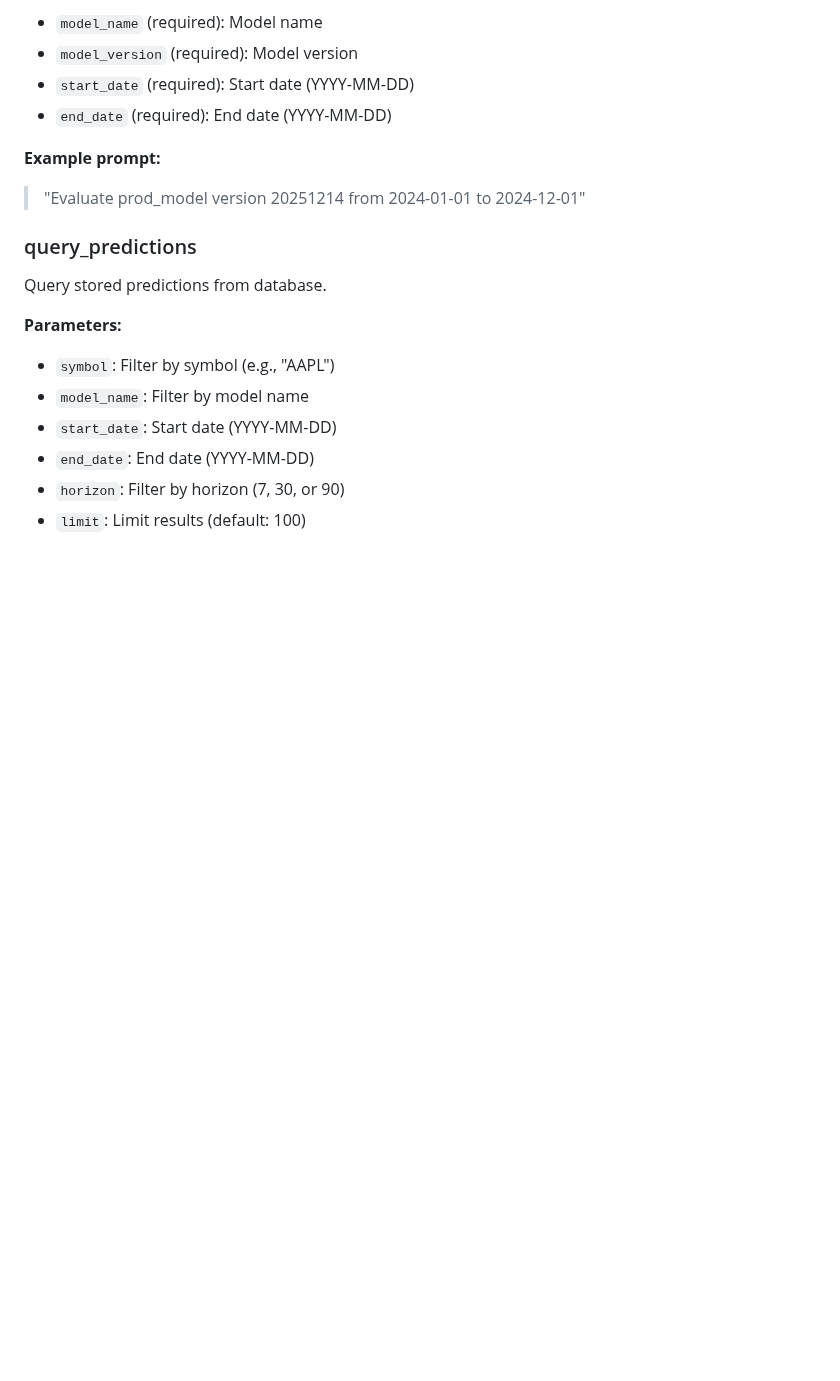
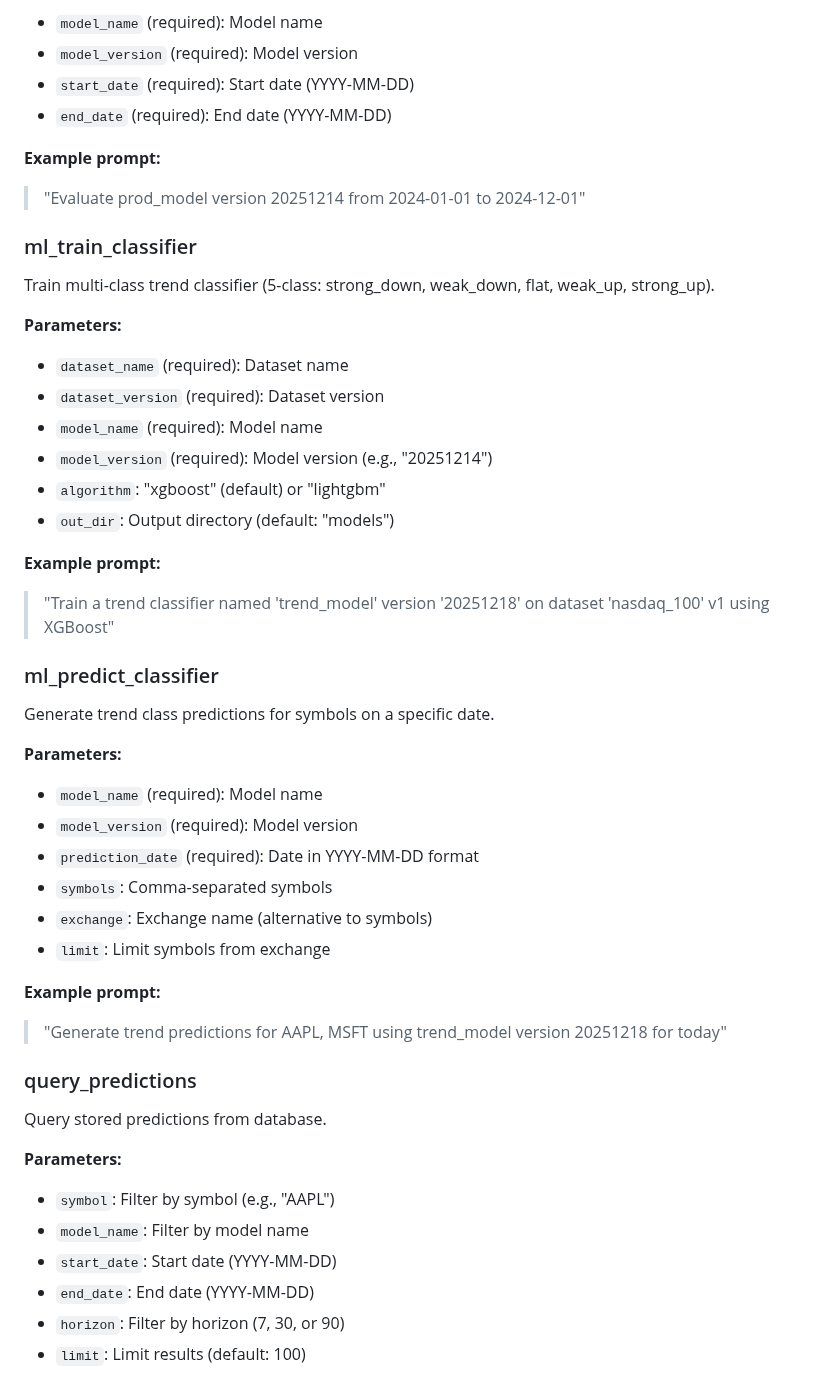
Before and after one commit to simonibsen/gefion, a Markdown page: mcp-server/README.md, the part around one of its changes. Rendered like a GitHub page; blank space fills up the shorter version.

```diff
--- a/mcp-server/README.md
+++ b/mcp-server/README.md
@@ -294,6 +296,36 @@ Evaluate model performance on historical predictions.
 
 **Example prompt:**
 > "Evaluate prod_model version 20251214 from 2024-01-01 to 2024-12-01"
+
+### ml_train_classifier
+
+Train multi-class trend classifier (5-class: strong_down, weak_down, flat, weak_up, strong_up).
+
+**Parameters:**
+- `dataset_name` (required): Dataset name
+- `dataset_version` (required): Dataset version
+- `model_name` (required): Model name
+- `model_version` (required): Model version (e.g., "20251214")
+- `algorithm`: "xgboost" (default) or "lightgbm"
+- `out_dir`: Output directory (default: "models")
+
+**Example prompt:**
+> "Train a trend classifier named 'trend_model' version '20251218' on dataset 'nasdaq_100' v1 using XGBoost"
+
+### ml_predict_classifier
+
+Generate trend class predictions for symbols on a specific date.
+
+**Parameters:**
+- `model_name` (required): Model name
+- `model_version` (required): Model version
+- `prediction_date` (required): Date in YYYY-MM-DD format
+- `symbols`: Comma-separated symbols
+- `exchange`: Exchange name (alternative to symbols)
+- `limit`: Limit symbols from exchange
+
+**Example prompt:**
+> "Generate trend predictions for AAPL, MSFT using trend_model version 20251218 for today"
 
 ### query_predictions
 
```
Also changed, not shown: other parts of mcp-server/README.md (+4 -2 lines), docs/MCP_WORKFLOWS.md (added, +566 -0 lines).
